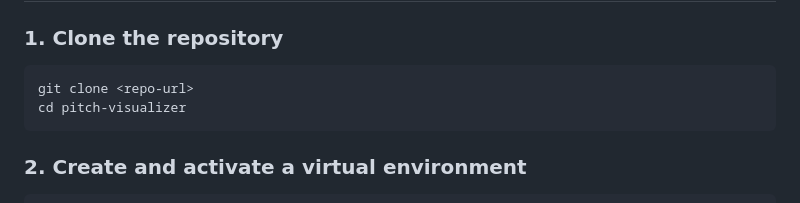
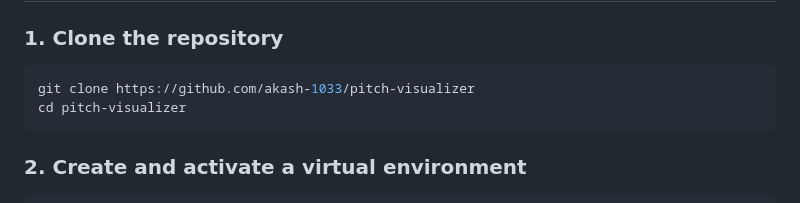
Before and after one commit to akash-1033/pitch-visualizer, a Markdown page: README.md, the part around the change. GitHub-like rendering.

Commit message:
Update repository URL in README

````diff
--- a/README.md
+++ b/README.md
@@ -44,7 +44,7 @@ templates/storyboard.html  — rendered multi-panel storyboard page
 ### 1. Clone the repository
 
 ```bash
-git clone <repo-url>
+git clone https://github.com/akash-1033/pitch-visualizer
 cd pitch-visualizer
 ```
 
````
